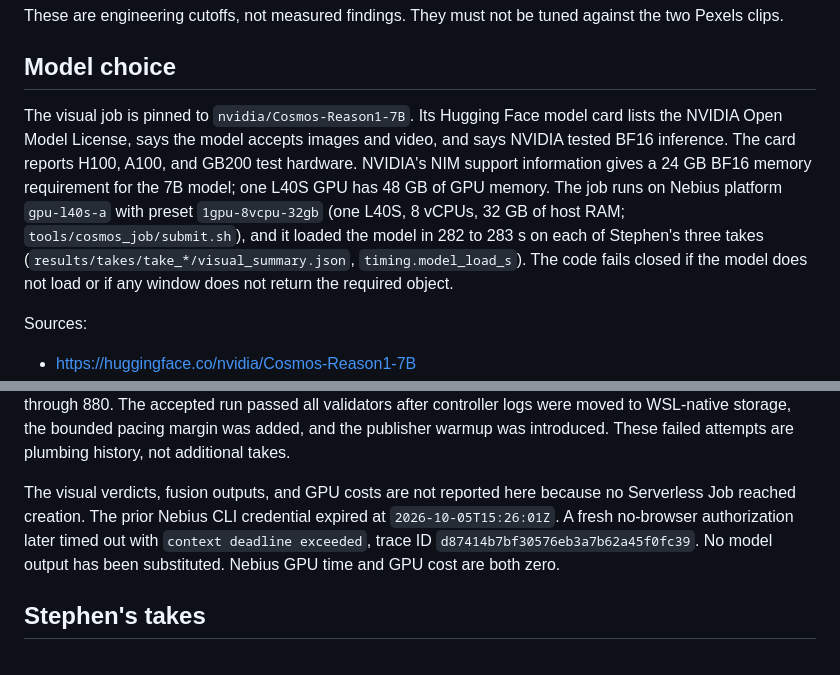
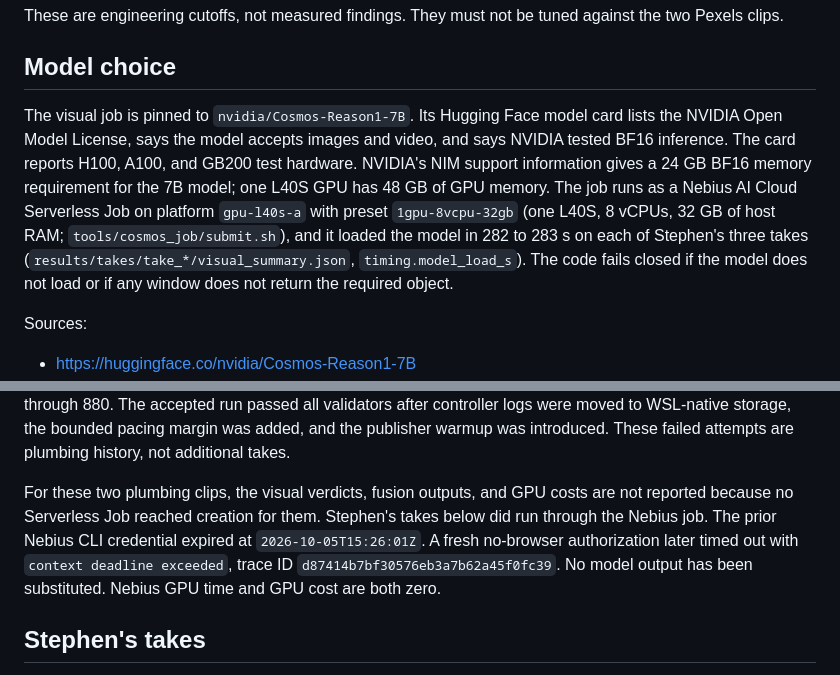
Before and after one commit to StephenSook/showhand, a Markdown page: README.md, 2 parts joined by grey strips. GitHub-like rendering.

Commit message:
Name Nebius AI Cloud for the Cosmos job and scope the plumbing-clip note
The README said where the Cosmos job ran only as a platform name, and its plumbing section said no Serverless Job reached creation without saying that covered only the two Pexels clips.

```diff
--- a/README.md
+++ b/README.md
@@ -27,7 +27,7 @@ These are engineering cutoffs, not measured findings. They must not be tuned aga
 
 ## Model choice
 
-The visual job is pinned to `nvidia/Cosmos-Reason1-7B`. Its Hugging Face model card lists the NVIDIA Open Model License, says the model accepts images and video, and says NVIDIA tested BF16 inference. The card reports H100, A100, and GB200 test hardware. NVIDIA's NIM support information gives a 24 GB BF16 memory requirement for the 7B model; one L40S GPU has 48 GB of GPU memory. The job runs on Nebius platform `gpu-l40s-a` with preset `1gpu-8vcpu-32gb` (one L40S, 8 vCPUs, 32 GB of host RAM; `tools/cosmos_job/submit.sh`), and it loaded the model in 282 to 283 s on each of Stephen's three takes (`results/takes/take_*/visual_summary.json`, `timing.model_load_s`). The code fails closed if the model does not load or if any window does not return the required object.
+The visual job is pinned to `nvidia/Cosmos-Reason1-7B`. Its Hugging Face model card lists the NVIDIA Open Model License, says the model accepts images and video, and says NVIDIA tested BF16 inference. The card reports H100, A100, and GB200 test hardware. NVIDIA's NIM support information gives a 24 GB BF16 memory requirement for the 7B model; one L40S GPU has 48 GB of GPU memory. The job runs as a Nebius AI Cloud Serverless Job on platform `gpu-l40s-a` with preset `1gpu-8vcpu-32gb` (one L40S, 8 vCPUs, 32 GB of host RAM; `tools/cosmos_job/submit.sh`), and it loaded the model in 282 to 283 s on each of Stephen's three takes (`results/takes/take_*/visual_summary.json`, `timing.model_load_s`). The code fails closed if the model does not load or if any window does not return the required object.
 
 Sources:
 
@@ -133,7 +133,7 @@ The first long GEM-X attempt was killed under the undocumented image-feature pat
 
 The long replay also exposed real WSL scheduling failures. Four attempts exceeded the unchanged 10 ms publish-jitter limit, at 0.032240 s on frame 710, 0.142612 s on frame 333, 0.044585 s on frame 18, and 0.010615 s on frame 199. A different attempt passed replay timing but was rejected because its telemetry contained a 0.342198 s gap against a 0.050000 s maximum. Another replay passed those gates but was withdrawn when the stronger receipt validator found that SONIC logged frames 5 through 880 instead of 0 through 880. The accepted run passed all validators after controller logs were moved to WSL-native storage, the bounded pacing margin was added, and the publisher warmup was introduced. These failed attempts are plumbing history, not additional takes.
 
-The visual verdicts, fusion outputs, and GPU costs are not reported here because no Serverless Job reached creation. The prior Nebius CLI credential expired at `2026-10-05T15:26:01Z`. A fresh no-browser authorization later timed out with `context deadline exceeded`, trace ID `d87414b7bf30576eb3a7b62a45f0fc39`. No model output has been substituted. Nebius GPU time and GPU cost are both zero.
+For these two plumbing clips, the visual verdicts, fusion outputs, and GPU costs are not reported because no Serverless Job reached creation for them. Stephen's takes below did run through the Nebius job. The prior Nebius CLI credential expired at `2026-10-05T15:26:01Z`. A fresh no-browser authorization later timed out with `context deadline exceeded`, trace ID `d87414b7bf30576eb3a7b62a45f0fc39`. No model output has been substituted. Nebius GPU time and GPU cost are both zero.
 
 ## Stephen's takes
 
```
